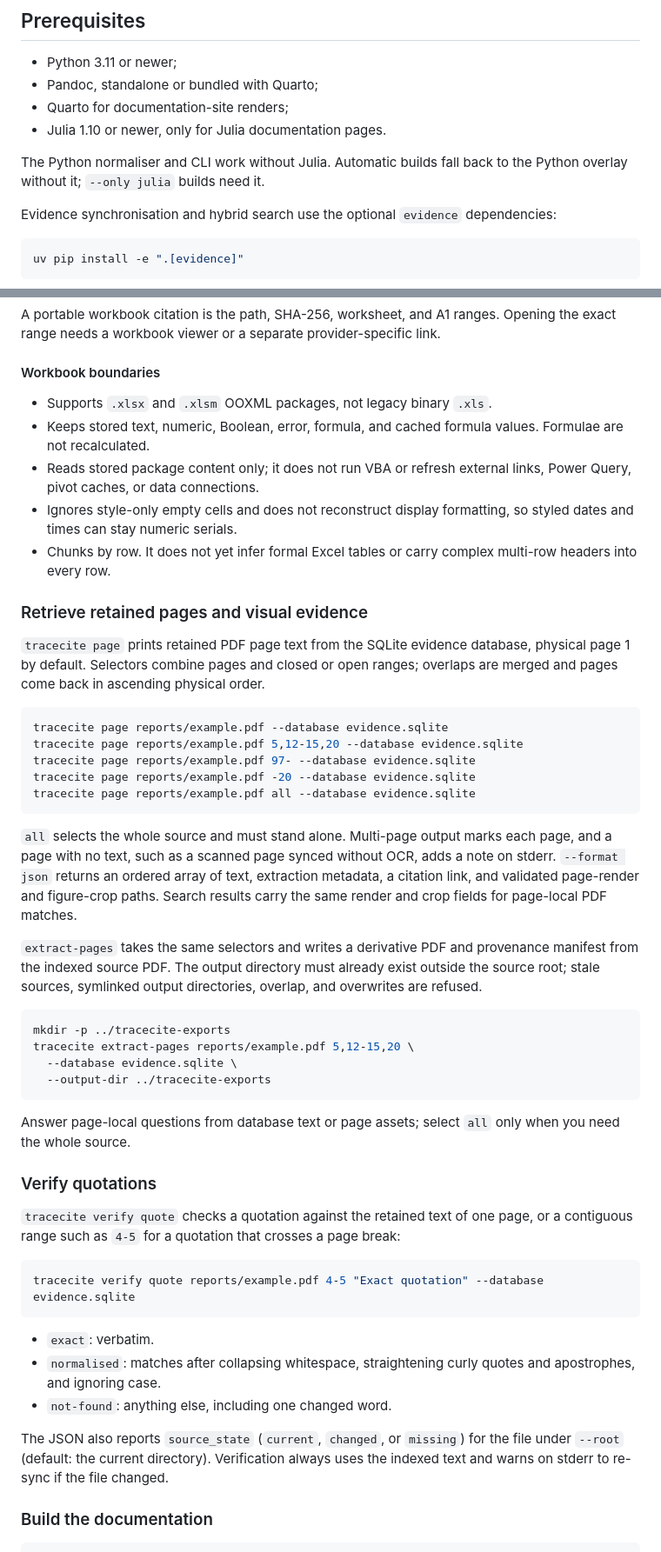
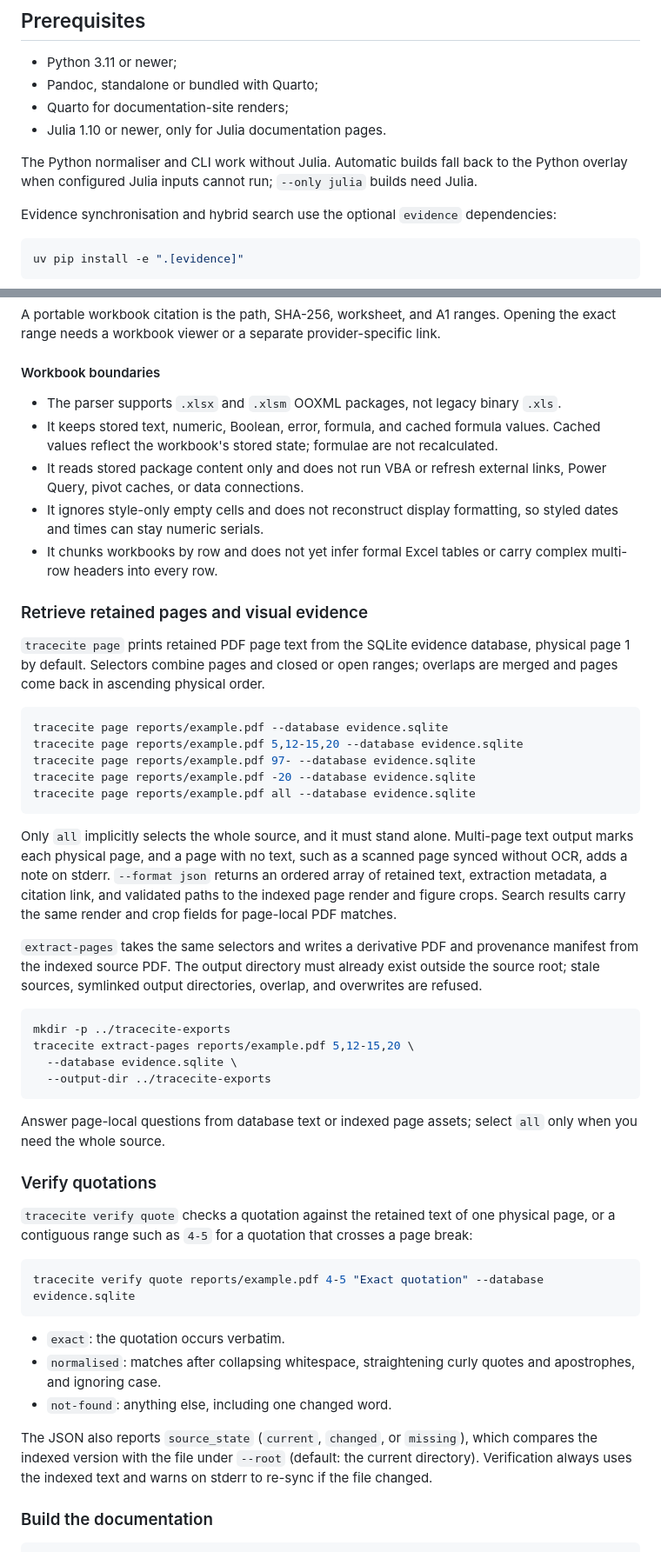
Before and after one commit to yasirroni/tracecite, a Markdown page: README.md, 2 parts joined by grey strips. Shown at 87% size. Rendered like a GitHub page.

Commit message:
restore README details the word cut dropped

````diff
--- a/README.md
+++ b/README.md
@@ -45,7 +45,7 @@ declared PDF, Markdown, or workbook sources
 - Quarto for documentation-site renders;
 - Julia 1.10 or newer, only for Julia documentation pages.
 
-The Python normaliser and CLI work without Julia. Automatic builds fall back to the Python overlay without it; `--only julia` builds need it.
+The Python normaliser and CLI work without Julia. Automatic builds fall back to the Python overlay when configured Julia inputs cannot run; `--only julia` builds need Julia.
 
 Evidence synchronisation and hybrid search use the optional `evidence` dependencies:
 
@@ -173,11 +173,11 @@ A portable workbook citation is the path, SHA-256, worksheet, and A1 ranges. Ope
 
 #### Workbook boundaries
 
-- Supports `.xlsx` and `.xlsm` OOXML packages, not legacy binary `.xls`.
-- Keeps stored text, numeric, Boolean, error, formula, and cached formula values. Formulae are not recalculated.
-- Reads stored package content only; it does not run VBA or refresh external links, Power Query, pivot caches, or data connections.
-- Ignores style-only empty cells and does not reconstruct display formatting, so styled dates and times can stay numeric serials.
-- Chunks by row. It does not yet infer formal Excel tables or carry complex multi-row headers into every row.
+- The parser supports `.xlsx` and `.xlsm` OOXML packages, not legacy binary `.xls`.
+- It keeps stored text, numeric, Boolean, error, formula, and cached formula values. Cached values reflect the workbook's stored state; formulae are not recalculated.
+- It reads stored package content only and does not run VBA or refresh external links, Power Query, pivot caches, or data connections.
+- It ignores style-only empty cells and does not reconstruct display formatting, so styled dates and times can stay numeric serials.
+- It chunks workbooks by row and does not yet infer formal Excel tables or carry complex multi-row headers into every row.
 
 ### Retrieve retained pages and visual evidence
 
@@ -191,7 +191,7 @@ tracecite page reports/example.pdf -20 --database evidence.sqlite
 tracecite page reports/example.pdf all --database evidence.sqlite
 ```
 
-`all` selects the whole source and must stand alone. Multi-page output marks each page, and a page with no text, such as a scanned page synced without OCR, adds a note on stderr. `--format json` returns an ordered array of text, extraction metadata, a citation link, and validated page-render and figure-crop paths. Search results carry the same render and crop fields for page-local PDF matches.
+Only `all` implicitly selects the whole source, and it must stand alone. Multi-page text output marks each physical page, and a page with no text, such as a scanned page synced without OCR, adds a note on stderr. `--format json` returns an ordered array of retained text, extraction metadata, a citation link, and validated paths to the indexed page render and figure crops. Search results carry the same render and crop fields for page-local PDF matches.
 
 `extract-pages` takes the same selectors and writes a derivative PDF and provenance manifest from the indexed source PDF. The output directory must already exist outside the source root; stale sources, symlinked output directories, overlap, and overwrites are refused.
 
@@ -202,21 +202,21 @@ tracecite extract-pages reports/example.pdf 5,12-15,20 \
   --output-dir ../tracecite-exports
 ```
 
-Answer page-local questions from database text or page assets; select `all` only when you need the whole source.
+Answer page-local questions from database text or indexed page assets; select `all` only when you need the whole source.
 
 ### Verify quotations
 
-`tracecite verify quote` checks a quotation against the retained text of one page, or a contiguous range such as `4-5` for a quotation that crosses a page break:
+`tracecite verify quote` checks a quotation against the retained text of one physical page, or a contiguous range such as `4-5` for a quotation that crosses a page break:
 
 ```sh
 tracecite verify quote reports/example.pdf 4-5 "Exact quotation" --database evidence.sqlite
 ```
 
-- `exact`: verbatim.
+- `exact`: the quotation occurs verbatim.
 - `normalised`: matches after collapsing whitespace, straightening curly quotes and apostrophes, and ignoring case.
 - `not-found`: anything else, including one changed word.
 
-The JSON also reports `source_state` (`current`, `changed`, or `missing`) for the file under `--root` (default: the current directory). Verification always uses the indexed text and warns on stderr to re-sync if the file changed.
+The JSON also reports `source_state` (`current`, `changed`, or `missing`), which compares the indexed version with the file under `--root` (default: the current directory). Verification always uses the indexed text and warns on stderr to re-sync if the file changed.
 
 ### Build the documentation
 
````
Also changed, not shown: other parts of README.md (+4 -4 lines).
